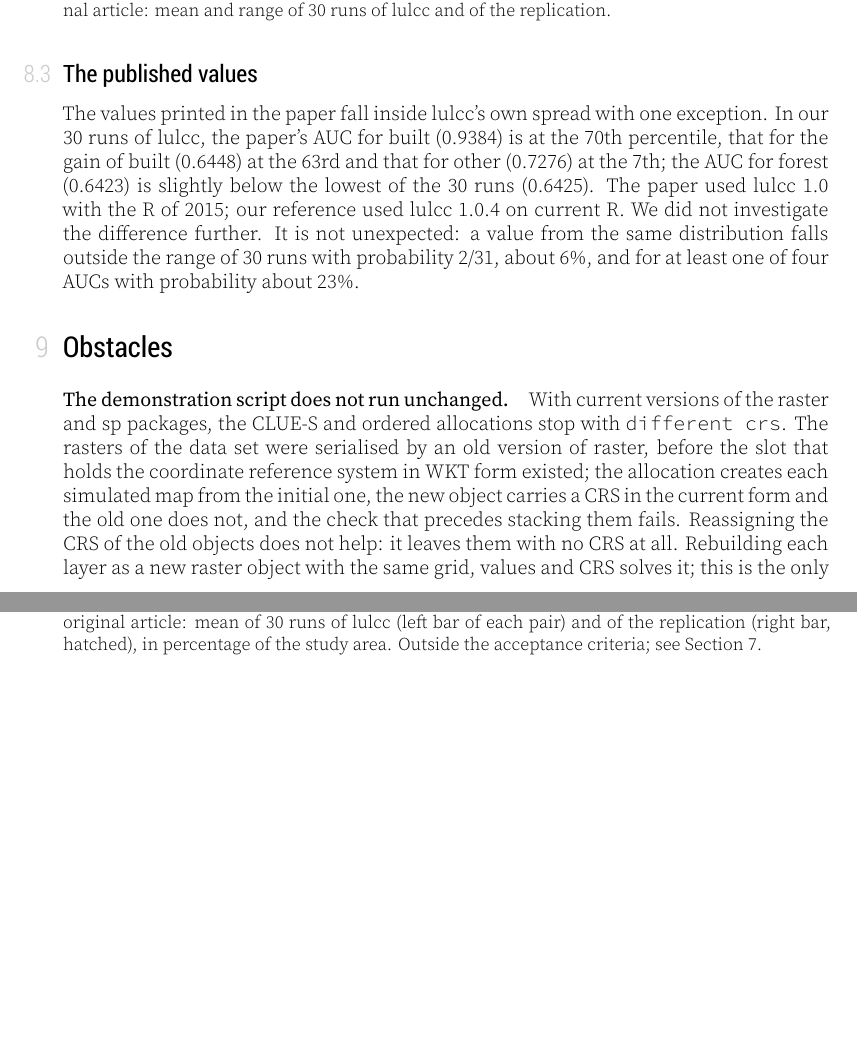
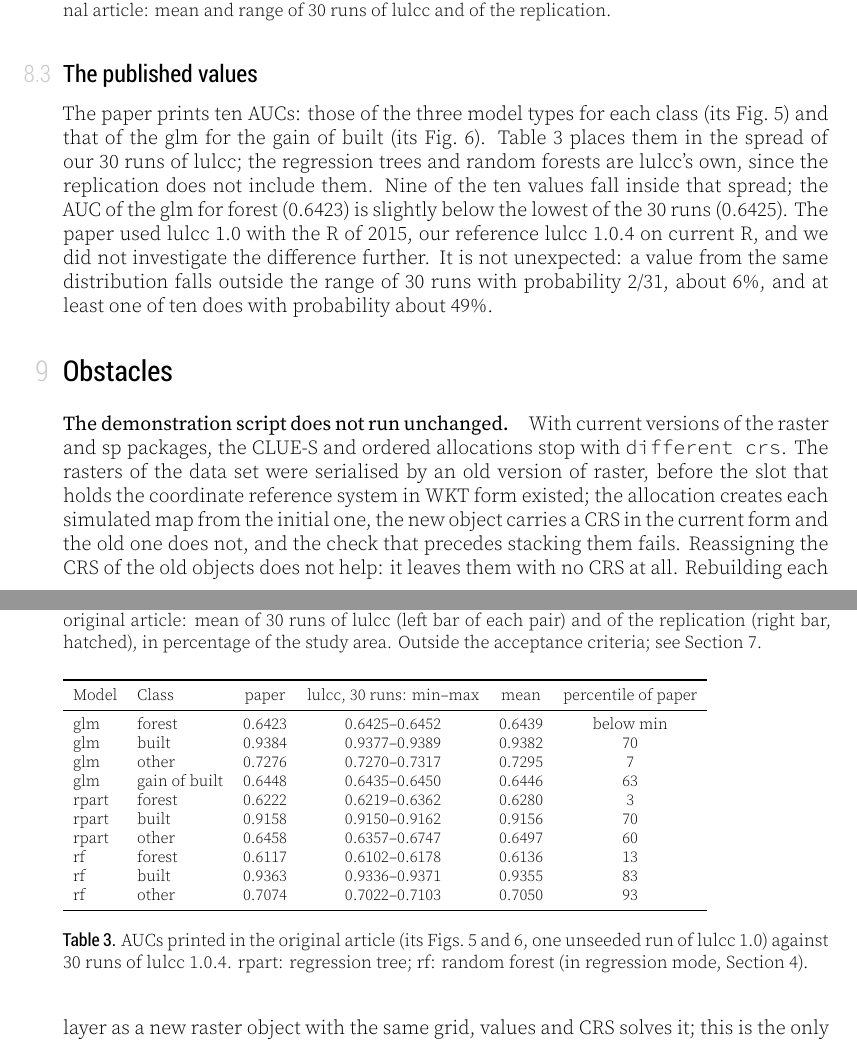
Before and after one commit to LambdaGeo/rescience-lulcc, a LaTeX document (article/article.tex, which reads article/content.tex): two parts of pages 8 and 9 of 11, joined at a grey line, cut so that both start at the same text, the shorter picture padded with empty space. The pictures show the PDF file article/article.pdf that the author committed with the source.

Commit message:
docs(article): place all ten published AUCs in lulcc's spread (new Table 3)
The AUCs printed in Fig. 5 for the regression trees and random forests,
read from the original article, are compared with lulcc's own 30 runs, as
the glm values already were: nine of the ten published AUCs fall inside
the range, the glm forest value just below it (about 49% chance for at
least one of ten).

Co-Authored-By: Claude Opus 5.5 <noreply@anthropic.com>
Claude-Session: https://claude.ai/code/session_01UnSGQuMBtAFmVkJ7itunWd

```diff
--- a/article/content.tex
+++ b/article/content.tex
@@ -83,7 +83,8 @@ numbers, and are compared in distribution.
 Two parts of the original application are not replicated: the regression trees and
 random forests of the paper's Fig.~5, since we did not reimplement R's rpart and
 randomForest, and the published curves of Figs.~7--8, whose values the paper does not
-give; we compare those figures with our own runs of lulcc instead.
+give; we compare those figures with our own runs of lulcc instead, and the AUCs printed
+in Fig.~5 for all three model types with lulcc's own spread (Section~\ref{sec:published}).
 
 Given the same inputs, the CLUE-S allocation of DisSLUCC reproduces every simulated map
 of lulcc cell by cell, and so do our ports of the ordered allocation and of the
@@ -403,15 +404,42 @@ acceptance criteria; see Section~\ref{sec:comparison}.}
 \end{figure}
 
 \subsection{The published values}
+\label{sec:published}
 
-The values printed in the paper fall inside lulcc's own spread with one exception. In
-our 30 runs of lulcc, the paper's AUC for built (0.9384) is at the 70th percentile,
-that for the gain of built (0.6448) at the 63rd and that for other (0.7276) at the
-7th; the AUC for forest (0.6423) is slightly below the lowest of the 30 runs (0.6425).
-The paper used lulcc 1.0 with the R of 2015; our reference used lulcc 1.0.4 on current
-R. We did not investigate the difference further. It is not unexpected: a value from the
-same distribution falls outside the range of 30 runs with probability 2/31, about 6\%,
-and for at least one of four AUCs with probability about 23\%.
+The paper prints ten AUCs: those of the three model types for each class (its Fig.~5)
+and that of the glm for the gain of built (its Fig.~6). Table~\ref{tab:published} places
+them in the spread of our 30 runs of lulcc; the regression trees and random forests are
+lulcc's own, since the replication does not include them. Nine of the ten values fall
+inside that spread; the AUC of the glm for forest (0.6423) is slightly below the lowest of
+the 30 runs (0.6425). The paper used lulcc 1.0 with the R of 2015, our reference lulcc
+1.0.4 on current R, and we did not investigate the difference further. It is not
+unexpected: a value from the same distribution falls outside the range of 30 runs with
+probability 2/31, about 6\%, and at least one of ten does with probability about 49\%.
+
+\begin{table}[h]
+\footnotesize
+\setlength{\tabcolsep}{5pt}
+\begin{tabular}{llcccc}
+\toprule
+Model & Class & paper & lulcc, 30 runs: min--max & mean & percentile of paper \\
+\midrule
+glm   & forest        & 0.6423 & 0.6425--0.6452 & 0.6439 & below min \\
+glm   & built         & 0.9384 & 0.9377--0.9389 & 0.9382 & 70 \\
+glm   & other         & 0.7276 & 0.7270--0.7317 & 0.7295 & 7 \\
+glm   & gain of built & 0.6448 & 0.6435--0.6450 & 0.6446 & 63 \\
+rpart & forest        & 0.6222 & 0.6219--0.6362 & 0.6280 & 3 \\
+rpart & built         & 0.9158 & 0.9150--0.9162 & 0.9156 & 70 \\
+rpart & other         & 0.6458 & 0.6357--0.6747 & 0.6497 & 60 \\
+rf    & forest        & 0.6117 & 0.6102--0.6178 & 0.6136 & 13 \\
+rf    & built         & 0.9363 & 0.9336--0.9371 & 0.9355 & 83 \\
+rf    & other         & 0.7074 & 0.7022--0.7103 & 0.7050 & 93 \\
+\bottomrule
+\end{tabular}
+\caption{AUCs printed in the original article (its Figs.~5 and 6, one unseeded run of
+lulcc 1.0) against 30 runs of lulcc 1.0.4. rpart: regression tree; rf: random forest
+(in regression mode, Section~\ref{sec:analysis}).}
+\label{tab:published}
+\end{table}
 
 \section{Obstacles}
 \label{sec:obstacles}
```
Also changed, not shown: README.md, article/article.pdf.
